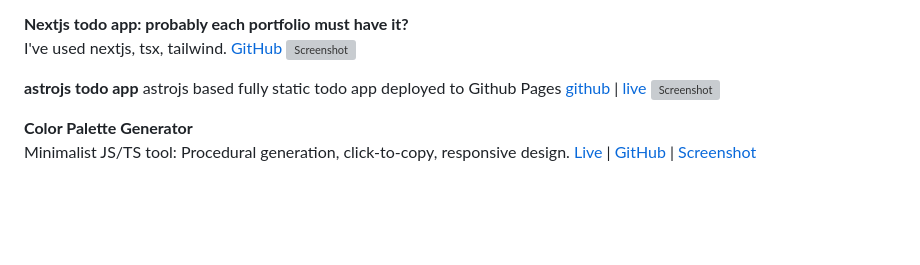
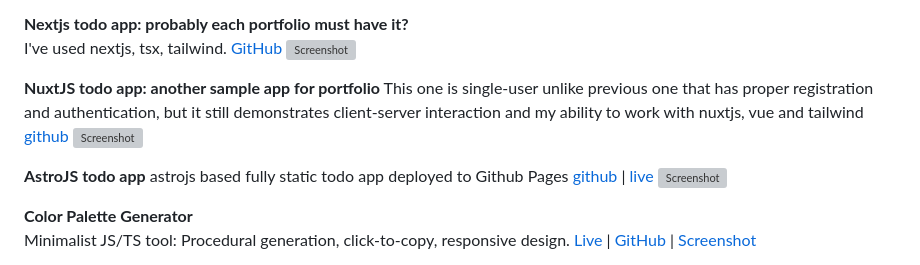
Before and after one commit to lunardoesdev/portfolio, a Markdown page: readme.md, the part around the change. Rendered like a GitHub page; blank space fills up the shorter version; grey boxes are pictures that could not be loaded.

Commit message:
upd readme

```diff
--- a/readme.md
+++ b/readme.md
@@ -38,13 +38,18 @@ I've used nextjs, tsx, tailwind.
 [GitHub](https://github.com/lunardoesdev/nextjstodo)
 ![Screenshot](https://github.com/lunardoesdev/nextjstodo/raw/main/screenshot/screenshot.png)
 
-**astrojs todo app**
+**NuxtJS todo app: another sample app for portfolio**
+This one is single-user unlike previous one that has proper registration
+and authentication, but it still demonstrates client-server interaction
+and my ability to work with nuxtjs, vue and tailwind
+[github](https://github.com/lunardoesdev/nuxtjstodo)
+![Screenshot](https://github.com/lunardoesdev/nuxtjstodo/raw/main/screenshot.png)
+
+**AstroJS todo app**
 astrojs based fully static todo app deployed to Github Pages
 [github](https://github.com/lunardoesdev/astrojstodo)
 | [live](https://lunardoesdev.github.io/astrojstodo/)
 ![Screenshot](https://raw.githubusercontent.com/lunardoesdev/astrojstodo/refs/heads/main/screenshot.png)
-
-
 
 **Color Palette Generator**
 Minimalist JS/TS tool: Procedural generation, click-to-copy, responsive design.
```
